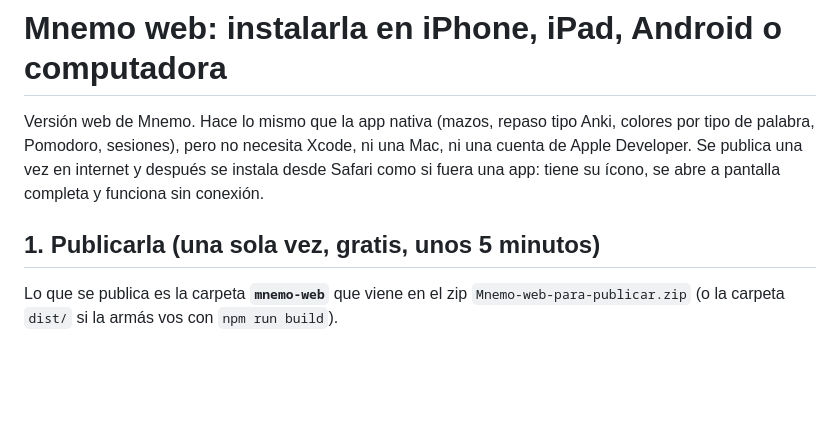
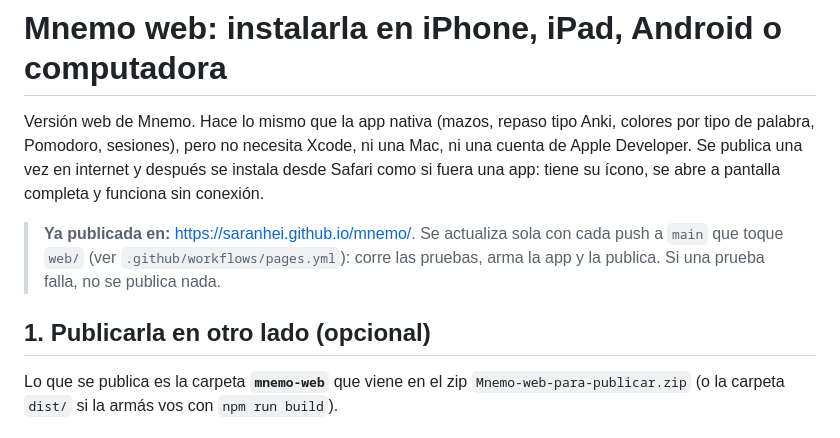
Before and after one commit to Saranhei/mnemo, a Markdown page: web/README.md, the part around the change. GitHub-like rendering; blank space fills up the shorter version.

Commit message:
Docs: dirección de la app publicada en GitHub Pages
Co-Authored-By: Claude Opus 5.5 <noreply@anthropic.com>
Claude-Session: https://claude.ai/code/session_01AZHHrNJsknxVApNuGf1vJ8

```diff
--- a/web/README.md
+++ b/web/README.md
@@ -6,7 +6,11 @@ Mac, ni una cuenta de Apple Developer. Se publica una vez en internet y después
 se instala desde Safari como si fuera una app: tiene su ícono, se abre a pantalla
 completa y funciona sin conexión.
 
-## 1. Publicarla (una sola vez, gratis, unos 5 minutos)
+> **Ya publicada en:** <https://saranhei.github.io/mnemo/>. Se actualiza sola con
+> cada push a `main` que toque `web/` (ver `.github/workflows/pages.yml`): corre las
+> pruebas, arma la app y la publica. Si una prueba falla, no se publica nada.
+
+## 1. Publicarla en otro lado (opcional)
 
 Lo que se publica es la carpeta **`mnemo-web`** que viene en el zip `Mnemo-web-para-publicar.zip`
 (o la carpeta `dist/` si la armás vos con `npm run build`).
```
